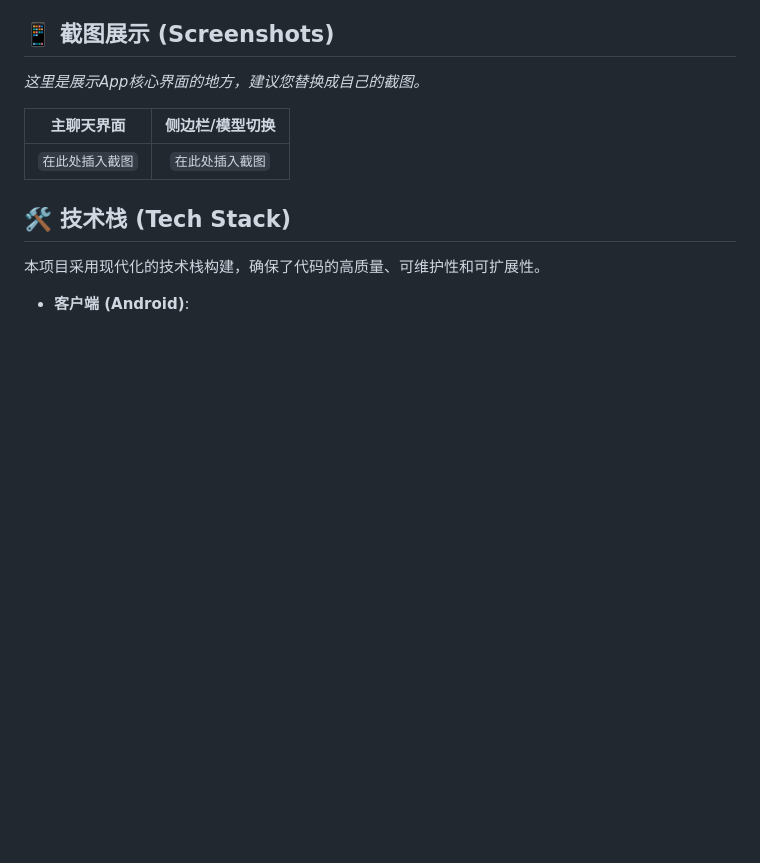
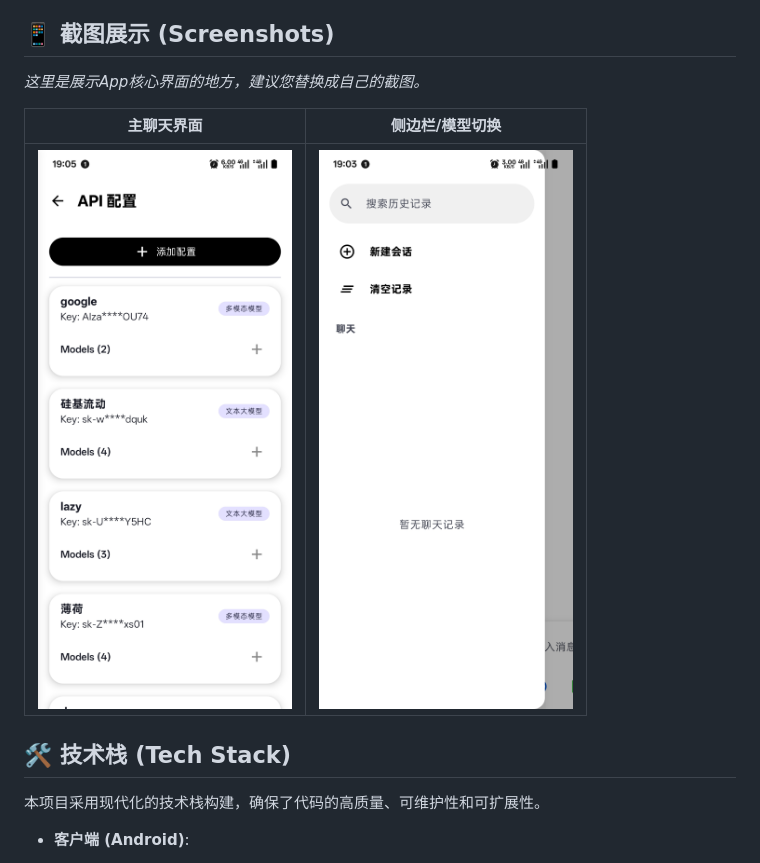
Before and after one commit to roseforljh/EveryTalk, a Markdown page: README.md, the part around the change. Drawn GitHub-style; pictures changed too: imgs/微信图片_20250613010959.jpg (added), imgs/微信图片_20250613011037.jpg (added); blank space fills up the shorter version.

Commit message:
2025/6/13 1:13

```diff
--- a/README.md
+++ b/README.md
@@ -35,7 +35,7 @@ KunTalk 不仅仅是一个简单的聊天应用，它是一个集成了前沿技
 
 | 主聊天界面 | 侧边栏/模型切换 |
 | :---: | :---: |
-| `在此处插入截图` | `在此处插入截图` |
+| <img src="imgs/微信图片_20250613010959.jpg" alt="主聊天界面" width="300"/> | <img src="imgs/微信图片_20250613011037.jpg" alt="侧边栏/模型切换" width="300"/> |
 
 ## 🛠️ 技术栈 (Tech Stack)
 
```
Also changed, not shown: imgs/微信图片_202506130110371.jpg (added), imgs/微信图片_20250613011038.jpg (added), imgs/微信图片_202506130110391.jpg (added), 2 other files.
